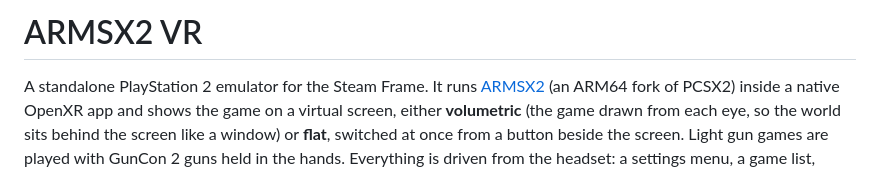
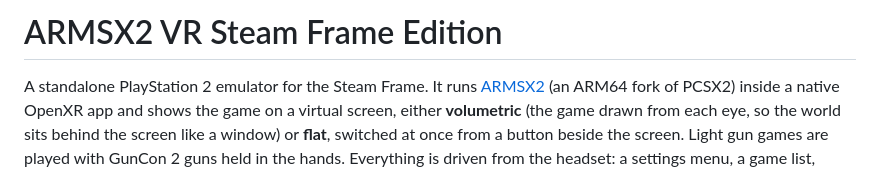
Before and after one commit to SPD13/arm-sx2-vr-steam-frame, a Markdown page: README.md, the part around the change. Drawn GitHub-style.

Commit message:
README: title ARMSX2 VR Steam Frame Edition; the Frame is retail
The docs called the headset a devkit; it is a retail Steam Frame.

Co-Authored-By: Claude Opus 5.5 <noreply@anthropic.com>

```diff
--- a/README.md
+++ b/README.md
@@ -1,4 +1,4 @@
-# ARMSX2 VR
+# ARMSX2 VR Steam Frame Edition
 
 A standalone PlayStation 2 emulator for the Steam Frame. It runs [ARMSX2](https://github.com/ARMSX2/ARMSX2) (an ARM64 fork of PCSX2) inside a native OpenXR app and shows the game on a virtual screen, either **volumetric** (the game drawn from each eye, so the world sits behind the screen like a window) or **flat**, switched at once from a button beside the screen. Light gun games are played with GunCon 2 guns held in the hands. Everything is driven from the headset: a settings menu, a game list, pause and quit buttons, controller mapping, HD texture packs and Wi-Fi transfer of games, BIOS files and texture packs (zip, 7z and RAR archives are unpacked on the headset).
 
```
Also changed, not shown: PLAN.md (+1 -1 lines), docs/m0-results.md (+1 -1 lines).
